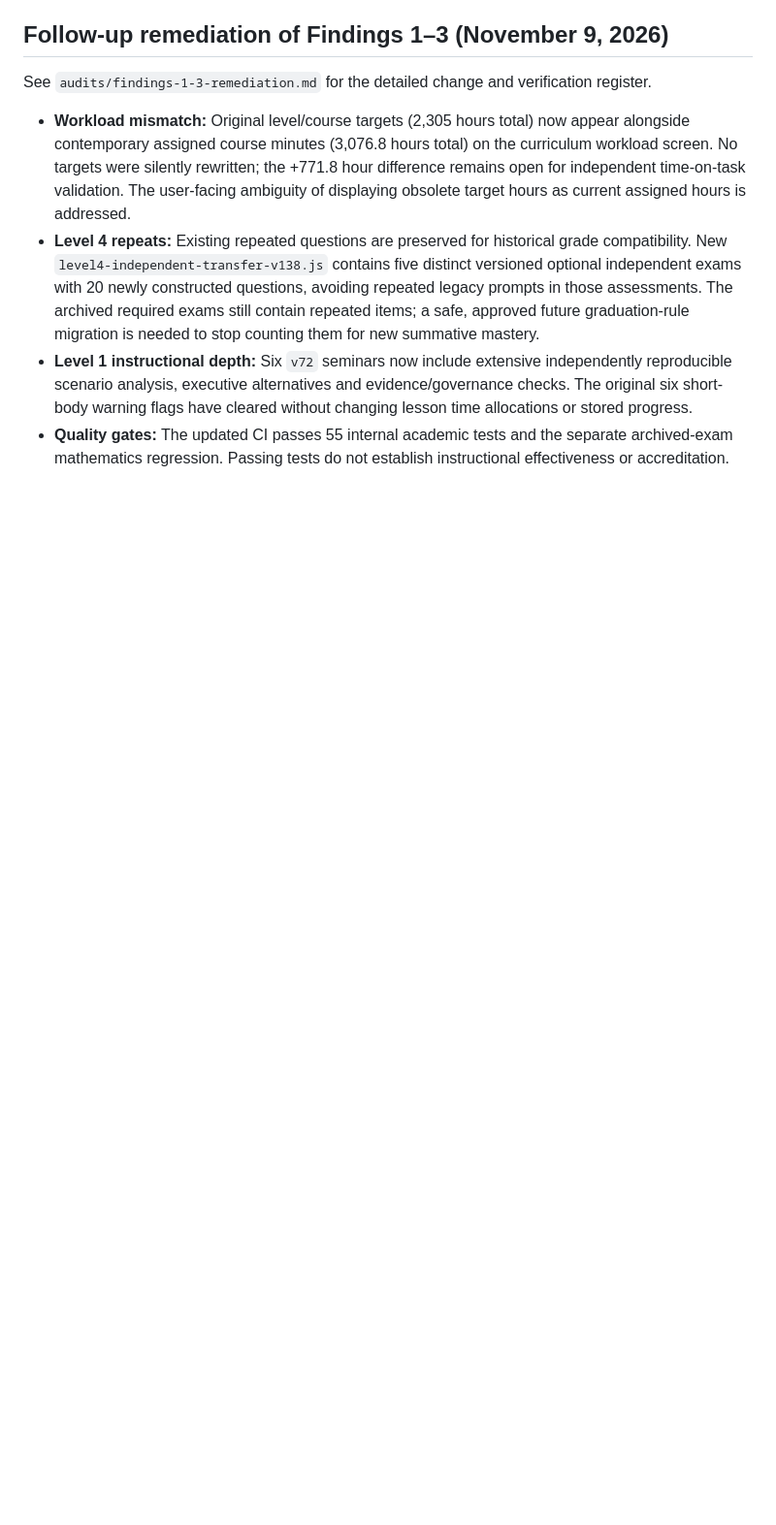
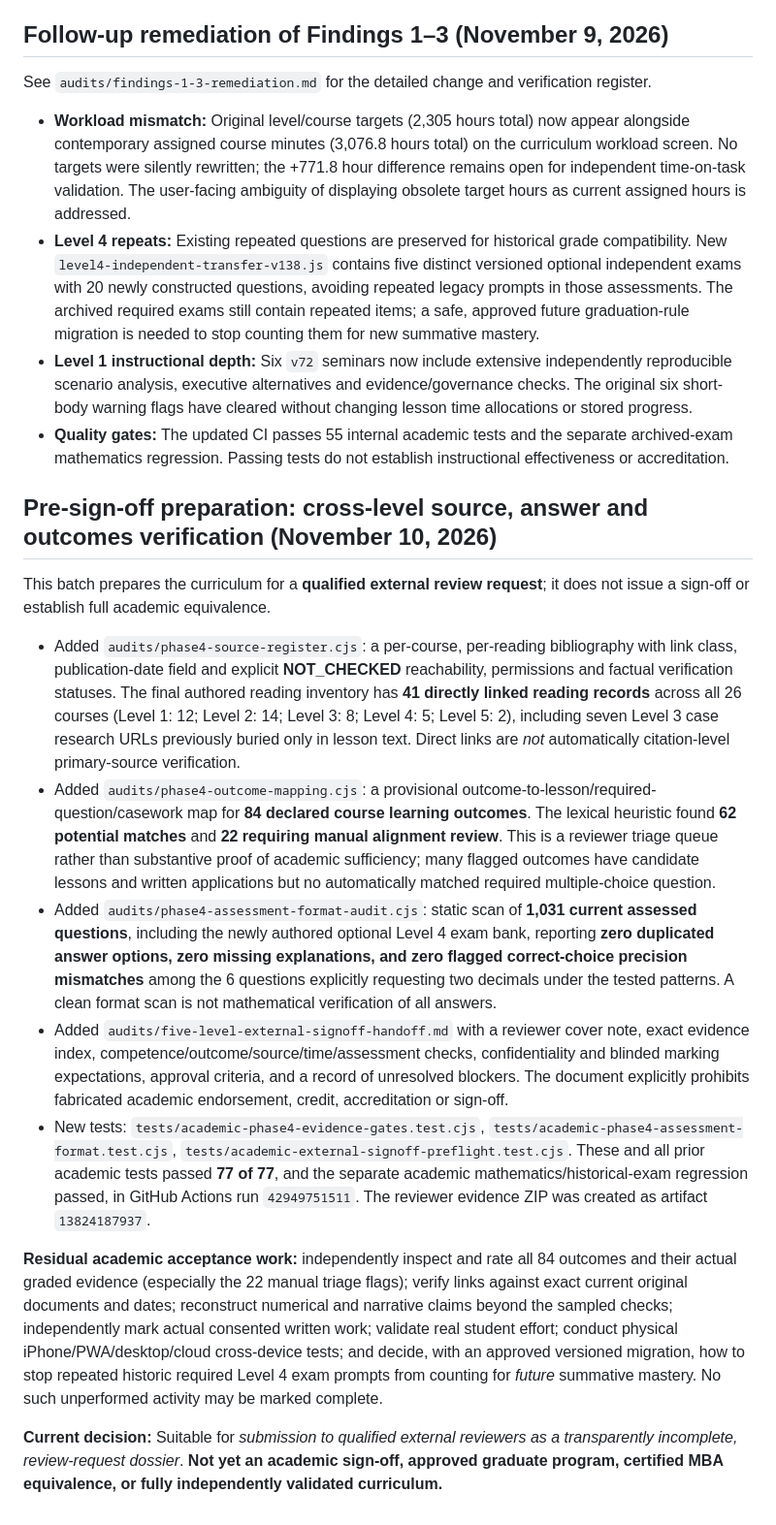
Before and after one commit to gcfd8hy5mb-ai/business-academy, a Markdown page: audits/five-level-academic-audit-report.md, the part around the change. Shown at 97% size. Drawn GitHub-style; blank space fills up the shorter version.

Commit message:
Record five-level pre-signoff source and outcome evidence, passing CI and independent-review gates

```diff
--- a/audits/five-level-academic-audit-report.md
+++ b/audits/five-level-academic-audit-report.md
@@ -83,3 +83,17 @@ See `audits/findings-1-3-remediation.md` for the detailed change and verificatio
 - **Level 4 repeats:** Existing repeated questions are preserved for historical grade compatibility. New `level4-independent-transfer-v138.js` contains five distinct versioned optional independent exams with 20 newly constructed questions, avoiding repeated legacy prompts in those assessments. The archived required exams still contain repeated items; a safe, approved future graduation-rule migration is needed to stop counting them for new summative mastery.
 - **Level 1 instructional depth:** Six `v72` seminars now include extensive independently reproducible scenario analysis, executive alternatives and evidence/governance checks. The original six short-body warning flags have cleared without changing lesson time allocations or stored progress.
 - **Quality gates:** The updated CI passes 55 internal academic tests and the separate archived-exam mathematics regression. Passing tests do not establish instructional effectiveness or accreditation.
+
+## Pre-sign-off preparation: cross-level source, answer and outcomes verification (November 10, 2026)
+
+This batch prepares the curriculum for a **qualified external review request**; it does not issue a sign-off or establish full academic equivalence.
+
+- Added `audits/phase4-source-register.cjs`: a per-course, per-reading bibliography with link class, publication-date field and explicit **NOT_CHECKED** reachability, permissions and factual verification statuses. The final authored reading inventory has **41 directly linked reading records** across all 26 courses (Level 1: 12; Level 2: 14; Level 3: 8; Level 4: 5; Level 5: 2), including seven Level 3 case research URLs previously buried only in lesson text. Direct links are *not* automatically citation-level primary-source verification.
+- Added `audits/phase4-outcome-mapping.cjs`: a provisional outcome-to-lesson/required-question/casework map for **84 declared course learning outcomes**. The lexical heuristic found **62 potential matches** and **22 requiring manual alignment review**. This is a reviewer triage queue rather than substantive proof of academic sufficiency; many flagged outcomes have candidate lessons and written applications but no automatically matched required multiple-choice question.
+- Added `audits/phase4-assessment-format-audit.cjs`: static scan of **1,031 current assessed questions**, including the newly authored optional Level 4 exam bank, reporting **zero duplicated answer options, zero missing explanations, and zero flagged correct-choice precision mismatches** among the 6 questions explicitly requesting two decimals under the tested patterns. A clean format scan is not mathematical verification of all answers.
+- Added `audits/five-level-external-signoff-handoff.md` with a reviewer cover note, exact evidence index, competence/outcome/source/time/assessment checks, confidentiality and blinded marking expectations, approval criteria, and a record of unresolved blockers. The document explicitly prohibits fabricated academic endorsement, credit, accreditation or sign-off.
+- New tests: `tests/academic-phase4-evidence-gates.test.cjs`, `tests/academic-phase4-assessment-format.test.cjs`, `tests/academic-external-signoff-preflight.test.cjs`. These and all prior academic tests passed **77 of 77**, and the separate academic mathematics/historical-exam regression passed, in GitHub Actions run `42949751511`. The reviewer evidence ZIP was created as artifact `13824187937`.
+
+**Residual academic acceptance work:** independently inspect and rate all 84 outcomes and their actual graded evidence (especially the 22 manual triage flags); verify links against exact current original documents and dates; reconstruct numerical and narrative claims beyond the sampled checks; independently mark actual consented written work; validate real student effort; conduct physical iPhone/PWA/desktop/cloud cross-device tests; and decide, with an approved versioned migration, how to stop repeated historic required Level 4 exam prompts from counting for *future* summative mastery. No such unperformed activity may be marked complete.
+
+**Current decision:** Suitable for *submission to qualified external reviewers as a transparently incomplete, review-request dossier*. **Not yet an academic sign-off, approved graduate program, certified MBA equivalence, or fully independently validated curriculum.**
```
